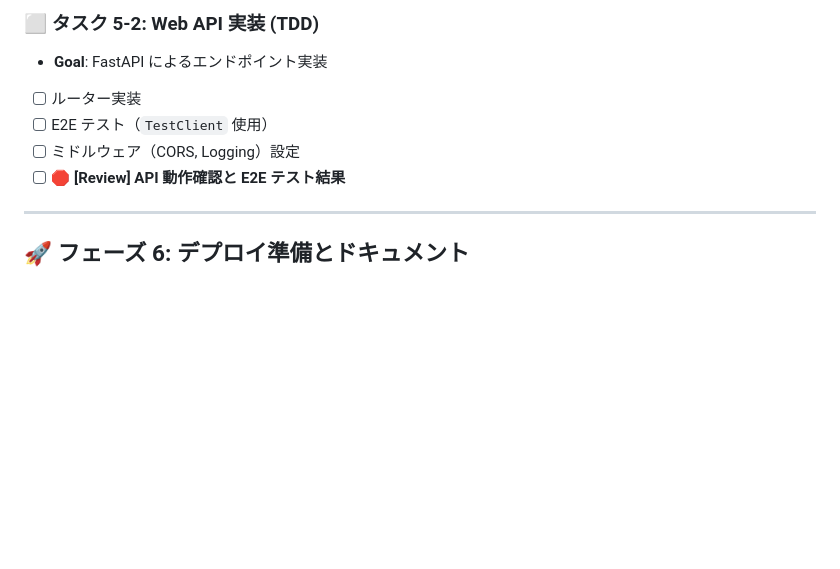
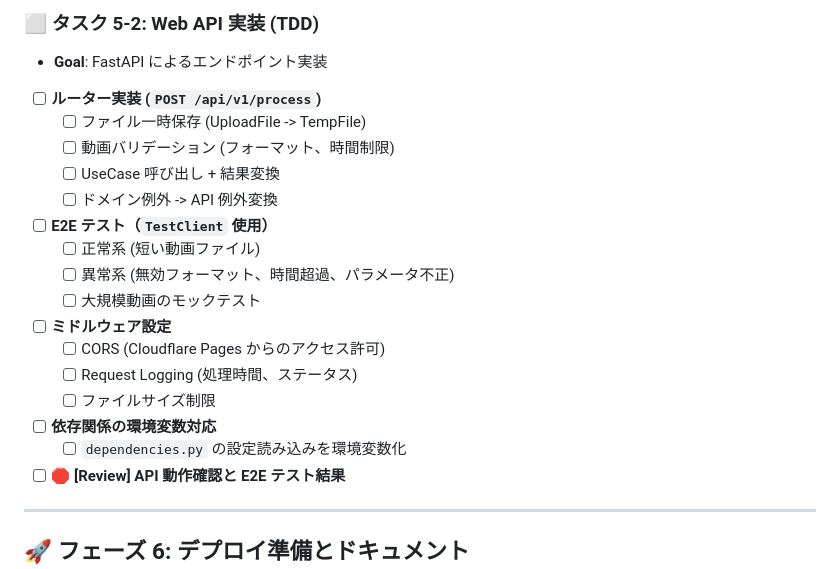
Before and after one commit to kenken-201/pose-est-backend-2025, a Markdown page: todo-list.md, the part around the change. Rendered like a GitHub page; blank space fills up the shorter version.

Commit message:
update: todo更新

```diff
--- a/todo-list.md
+++ b/todo-list.md
@@ -140,9 +140,21 @@
 ### ⬜ タスク 5-2: Web API 実装 (TDD)
 
 - **Goal**: FastAPI によるエンドポイント実装
-- [ ] ルーター実装
-- [ ] E2E テスト（`TestClient` 使用）
-- [ ] ミドルウェア（CORS, Logging）設定
+- [ ] **ルーター実装 (`POST /api/v1/process`)**
+  - [ ] ファイル一時保存 (UploadFile -> TempFile)
+  - [ ] 動画バリデーション (フォーマット、時間制限)
+  - [ ] UseCase 呼び出し + 結果変換
+  - [ ] ドメイン例外 -> API 例外変換
+- [ ] **E2E テスト（`TestClient` 使用）**
+  - [ ] 正常系 (短い動画ファイル)
+  - [ ] 異常系 (無効フォーマット、時間超過、パラメータ不正)
+  - [ ] 大規模動画のモックテスト
+- [ ] **ミドルウェア設定**
+  - [ ] CORS (Cloudflare Pages からのアクセス許可)
+  - [ ] Request Logging (処理時間、ステータス)
+  - [ ] ファイルサイズ制限
+- [ ] **依存関係の環境変数対応**
+  - [ ] `dependencies.py` の設定読み込みを環境変数化
 - [ ] **🛑 [Review] API 動作確認と E2E テスト結果**
 
 ---
```
